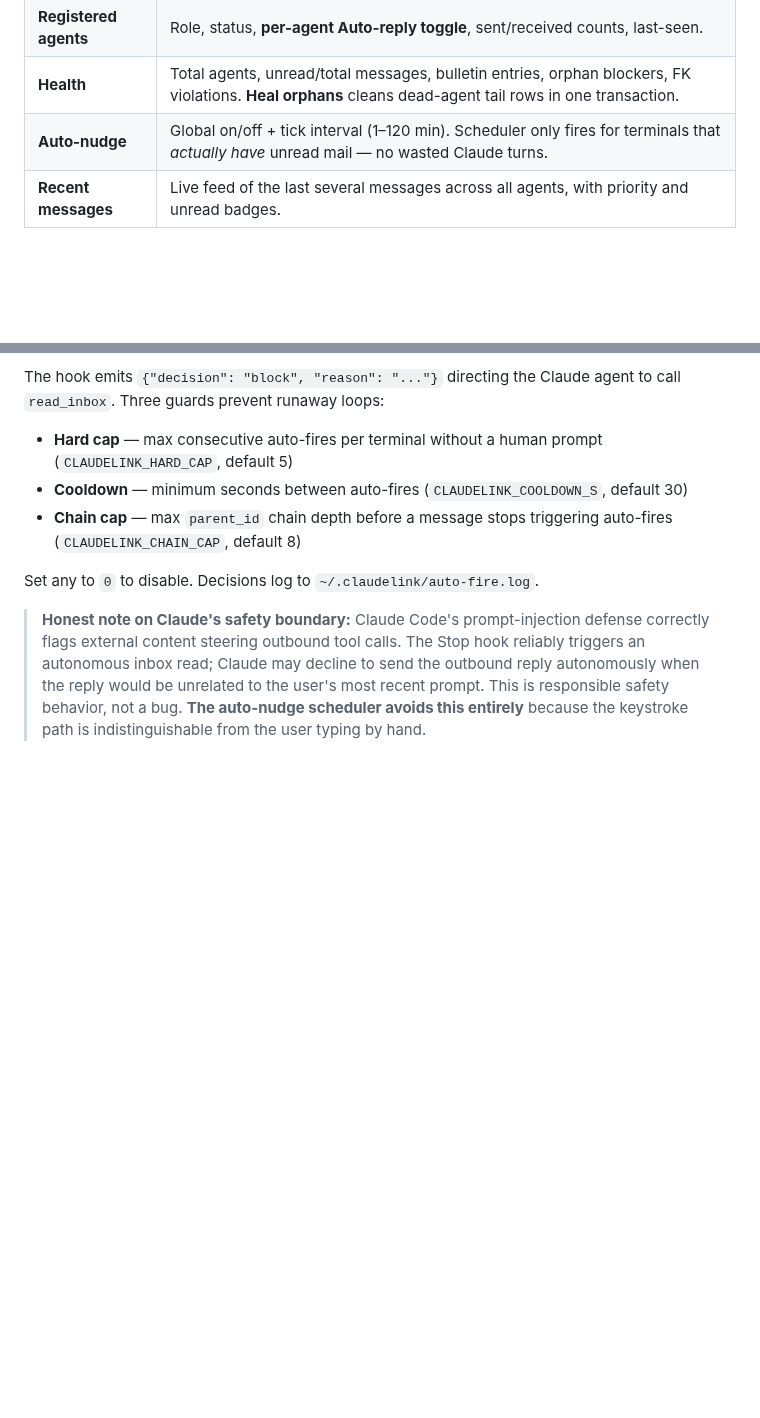
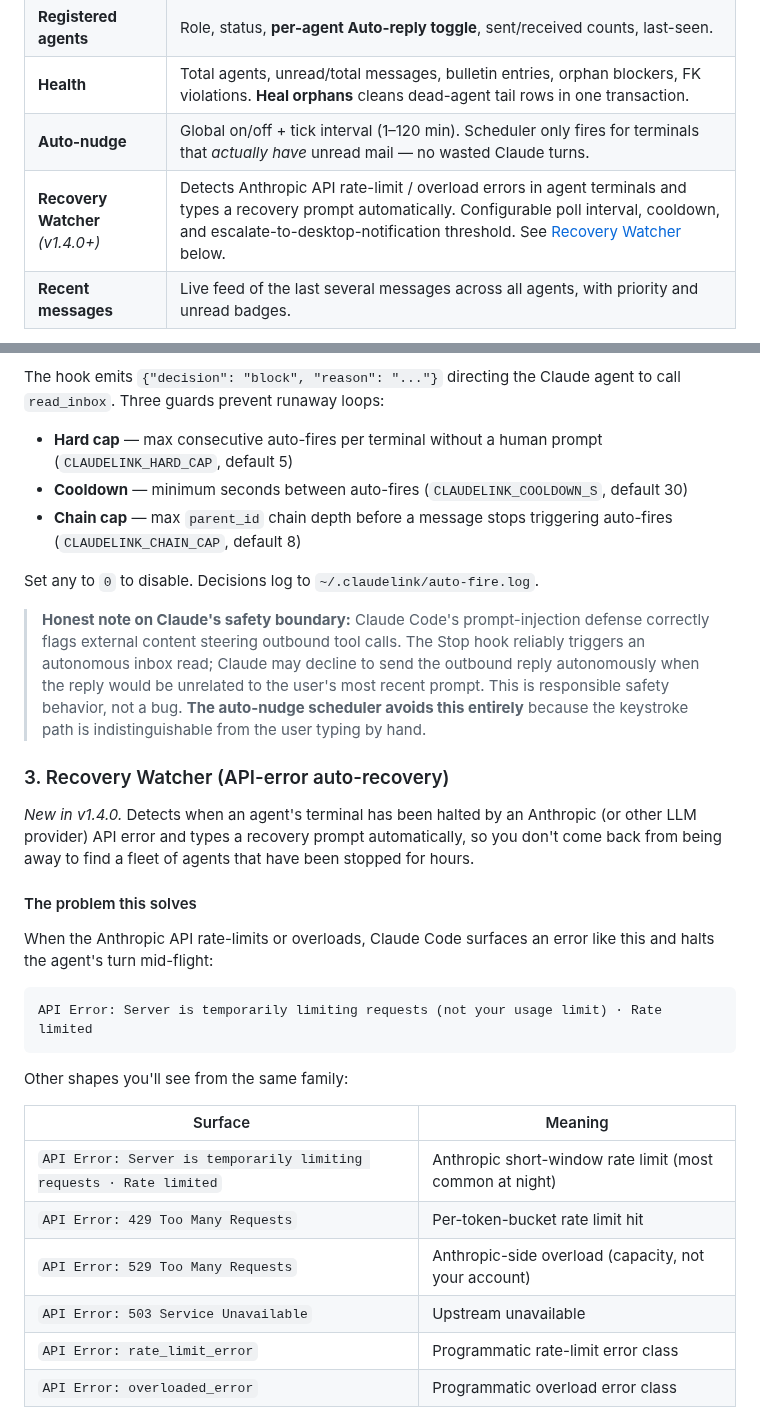
Before and after one commit to RBJGlobal/claudelink, a Markdown page: README.md, 2 parts joined by grey strips. Drawn GitHub-style; blank space fills up the shorter version.

````diff
--- a/README.md
+++ b/README.md
@@ -328,6 +328,7 @@ The Command Center is a local web UI at `http://127.0.0.1:7878` — a live conso
 | **Registered agents** | Role, status, **per-agent Auto-reply toggle**, sent/received counts, last-seen. |
 | **Health** | Total agents, unread/total messages, bulletin entries, orphan blockers, FK violations. **Heal orphans** cleans dead-agent tail rows in one transaction. |
 | **Auto-nudge** | Global on/off + tick interval (1–120 min). Scheduler only fires for terminals that *actually have* unread mail — no wasted Claude turns. |
+| **Recovery Watcher** *(v1.4.0+)* | Detects Anthropic API rate-limit / overload errors in agent terminals and types a recovery prompt automatically. Configurable poll interval, cooldown, and escalate-to-desktop-notification threshold. See [Recovery Watcher](#3-recovery-watcher-api-error-auto-recovery) below. |
 | **Recent messages** | Live feed of the last several messages across all agents, with priority and unread badges. |
 
 The page auto-refreshes every 2 seconds. **Kill all servers** in the header drops the entire mesh in one click.
@@ -424,3 +425,27 @@ The hook emits `{"decision": "block", "reason": "..."}` directing the Claude age
 Set any to `0` to disable. Decisions log to `~/.claudelink/auto-fire.log`.
 
 > **Honest note on Claude's safety boundary:** Claude Code's prompt-injection defense correctly flags external content steering outbound tool calls. The Stop hook reliably triggers an autonomous inbox read; Claude may decline to send the outbound reply autonomously when the reply would be unrelated to the user's most recent prompt. This is responsible safety behavior, not a bug. **The auto-nudge scheduler avoids this entirely** because the keystroke path is indistinguishable from the user typing by hand.
+
+### 3. Recovery Watcher (API-error auto-recovery)
+
+*New in v1.4.0.* Detects when an agent's terminal has been halted by an Anthropic (or other LLM provider) API error and types a recovery prompt automatically, so you don't come back from being away to find a fleet of agents that have been stopped for hours.
+
+#### The problem this solves
+
+When the Anthropic API rate-limits or overloads, Claude Code surfaces an error like this and halts the agent's turn mid-flight:
+
+```
+API Error: Server is temporarily limiting requests (not your usage limit) · Rate limited
+```
+
+Other shapes you'll see from the same family:
+
+| Surface | Meaning |
+|---|---|
+| `API Error: Server is temporarily limiting requests · Rate limited` | Anthropic short-window rate limit (most common at night) |
+| `API Error: 429 Too Many Requests` | Per-token-bucket rate limit hit |
+| `API Error: 529 Too Many Requests` | Anthropic-side overload (capacity, not your account) |
+| `API Error: 503 Service Unavailable` | Upstream unavailable |
+| `API Error: rate_limit_error` | Programmatic rate-limit error class |
+| `API Error: overloaded_error` | Programmatic overload error class |
+
````
Also changed, not shown: other parts of README.md (+44 -0 lines), docs/assets/recovery-watcher.png (added).
